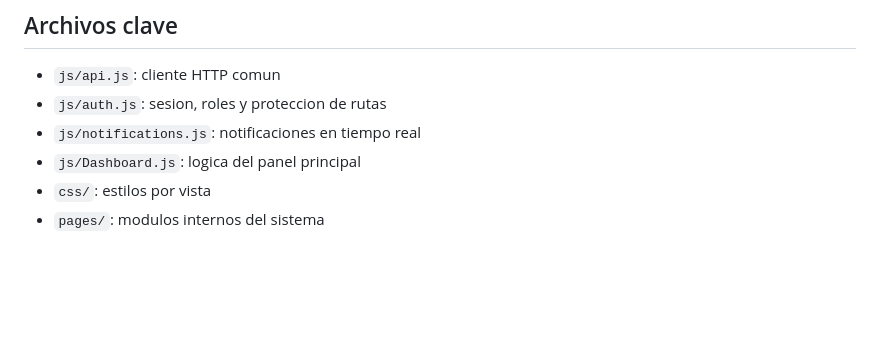
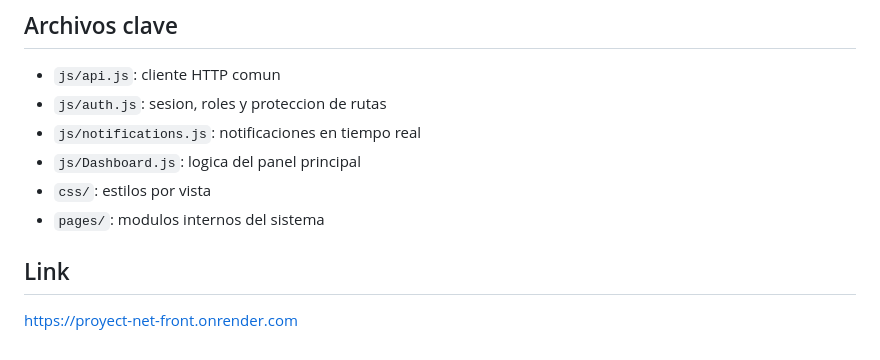
Before and after one commit to corredor29/Proyect.net-Front, a Markdown page: README.md, the part around the change. Drawn GitHub-style; blank space fills up the shorter version.

Commit message:
Add project link to README

```diff
--- a/README.md
+++ b/README.md
@@ -110,3 +110,7 @@ const API_BASE = 'http://localhost:5081/api';
 - `js/Dashboard.js`: logica del panel principal
 - `css/`: estilos por vista
 - `pages/`: modulos internos del sistema
+
+## Link
+
+https://proyect-net-front.onrender.com
```
